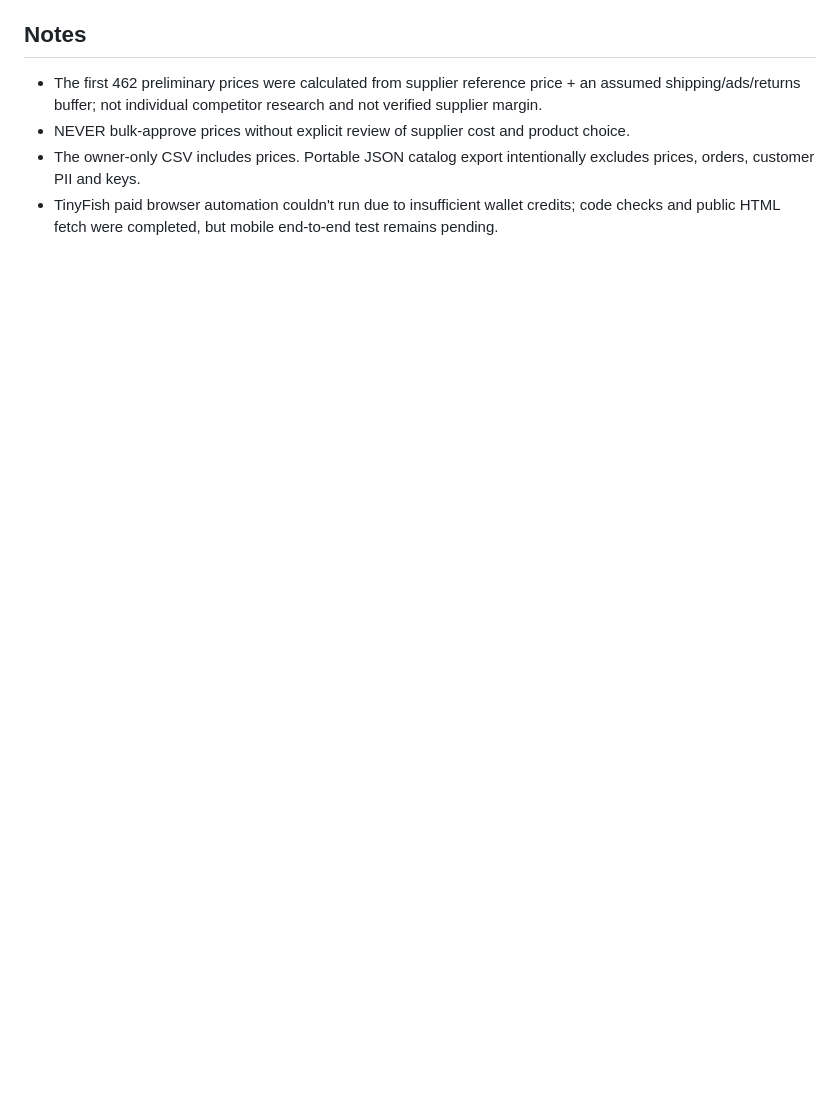
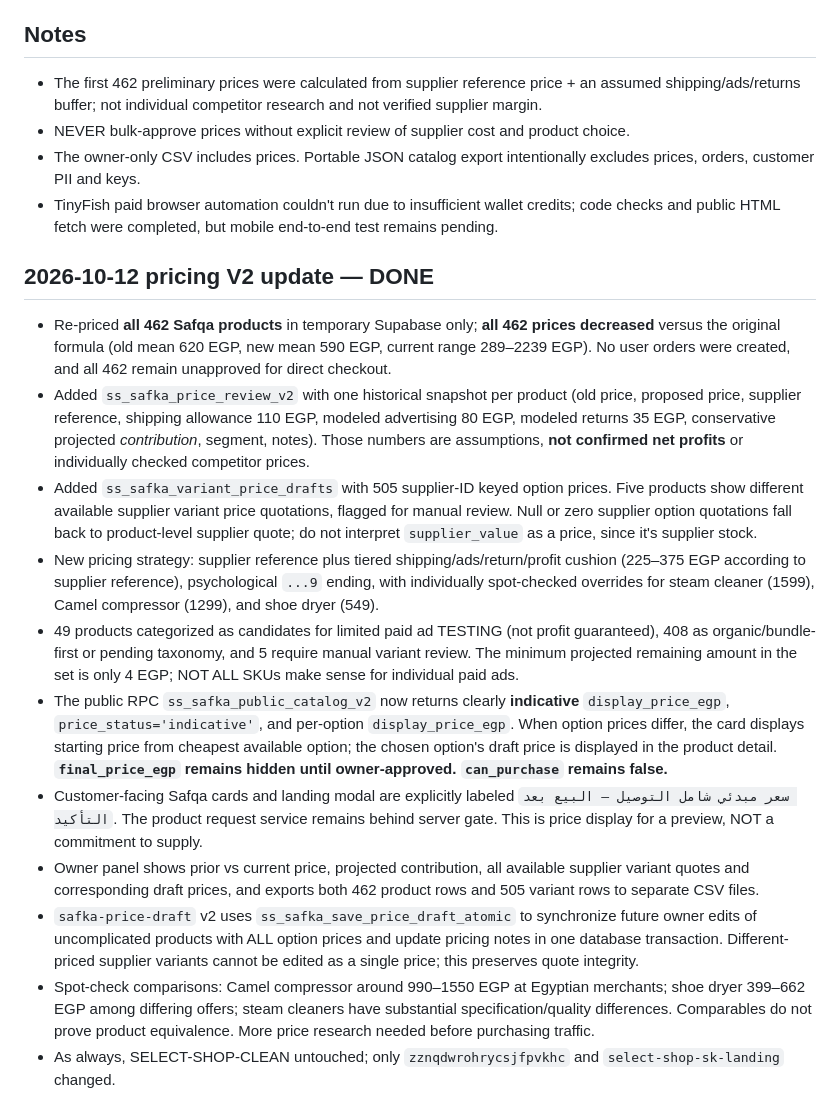
Before and after one commit to ahmedsalem18219996-collab/select-shop-sk-landing, a Markdown page: ops/safka-import/IMPLEMENTATION_STATUS.md, the part around the change. GitHub-like rendering; blank space fills up the shorter version.

Commit message:
docs(temp): preserve all Safqa pricing v2 decisions and owner draft/public preview distinction

```diff
--- a/ops/safka-import/IMPLEMENTATION_STATUS.md
+++ b/ops/safka-import/IMPLEMENTATION_STATUS.md
@@ -49,3 +49,17 @@ Updated 2026-10-12 (Africa/Cairo). Scope: `selectshopeg.com` temporary site only
 - NEVER bulk-approve prices without explicit review of supplier cost and product choice.
 - The owner-only CSV includes prices. Portable JSON catalog export intentionally excludes prices, orders, customer PII and keys.
 - TinyFish paid browser automation couldn't run due to insufficient wallet credits; code checks and public HTML fetch were completed, but mobile end-to-end test remains pending.
+
+
+## 2026-10-12 pricing V2 update — DONE
+- Re-priced **all 462 Safqa products** in temporary Supabase only; **all 462 prices decreased** versus the original formula (old mean 620 EGP, new mean 590 EGP, current range 289–2239 EGP). No user orders were created, and all 462 remain unapproved for direct checkout.
+- Added `ss_safka_price_review_v2` with one historical snapshot per product (old price, proposed price, supplier reference, shipping allowance 110 EGP, modeled advertising 80 EGP, modeled returns 35 EGP, conservative projected *contribution*, segment, notes). Those numbers are assumptions, **not confirmed net profits** or individually checked competitor prices.
+- Added `ss_safka_variant_price_drafts` with 505 supplier-ID keyed option prices. Five products show different available supplier variant price quotations, flagged for manual review. Null or zero supplier option quotations fall back to product-level supplier quote; do not interpret `supplier_value` as a price, since it's supplier stock.
+- New pricing strategy: supplier reference plus tiered shipping/ads/return/profit cushion (225–375 EGP according to supplier reference), psychological `...9` ending, with individually spot-checked overrides for steam cleaner (1599), Camel compressor (1299), and shoe dryer (549).
+- 49 products categorized as candidates for limited paid ad TESTING (not profit guaranteed), 408 as organic/bundle-first or pending taxonomy, and 5 require manual variant review. The minimum projected remaining amount in the set is only 4 EGP; NOT ALL SKUs make sense for individual paid ads.
+- The public RPC `ss_safka_public_catalog_v2` now returns clearly **indicative** `display_price_egp`, `price_status='indicative'`, and per-option `display_price_egp`. When option prices differ, the card displays starting price from cheapest available option; the chosen option's draft price is displayed in the product detail. **`final_price_egp` remains hidden until owner-approved. `can_purchase` remains false.**
+- Customer-facing Safqa cards and landing modal are explicitly labeled `سعر مبدئي شامل التوصيل — البيع بعد التأكيد`. The product request service remains behind server gate. This is price display for a preview, NOT a commitment to supply.
+- Owner panel shows prior vs current price, projected contribution, all available supplier variant quotes and corresponding draft prices, and exports both 462 product rows and 505 variant rows to separate CSV files.
+- `safka-price-draft` v2 uses `ss_safka_save_price_draft_atomic` to synchronize future owner edits of uncomplicated products with ALL option prices and update pricing notes in one database transaction. Different-priced supplier variants cannot be edited as a single price; this preserves quote integrity.
+- Spot-check comparisons: Camel compressor around 990–1550 EGP at Egyptian merchants; shoe dryer 399–662 EGP among differing offers; steam cleaners have substantial specification/quality differences. Comparables do not prove product equivalence. More price research needed before purchasing traffic.
+- As always, SELECT-SHOP-CLEAN untouched; only `zznqdwrohrycsjfpvkhc` and `select-shop-sk-landing` changed.
```
